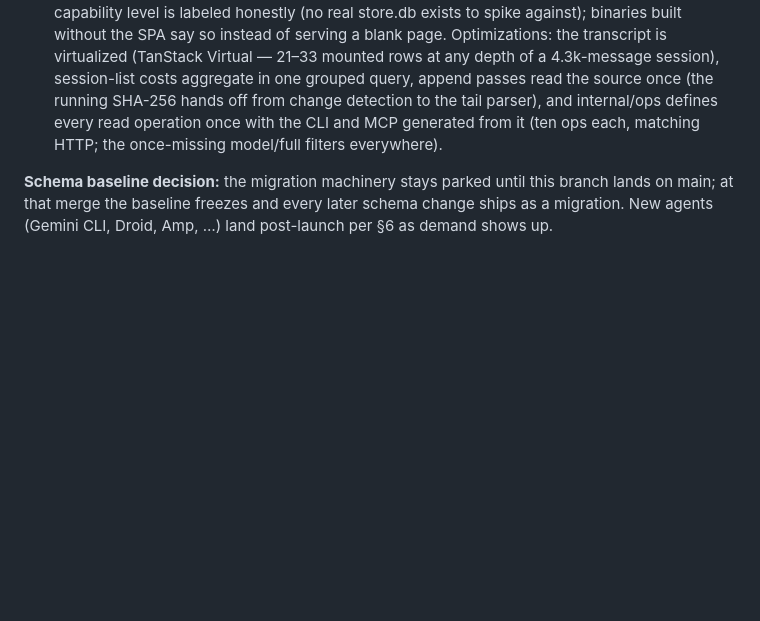
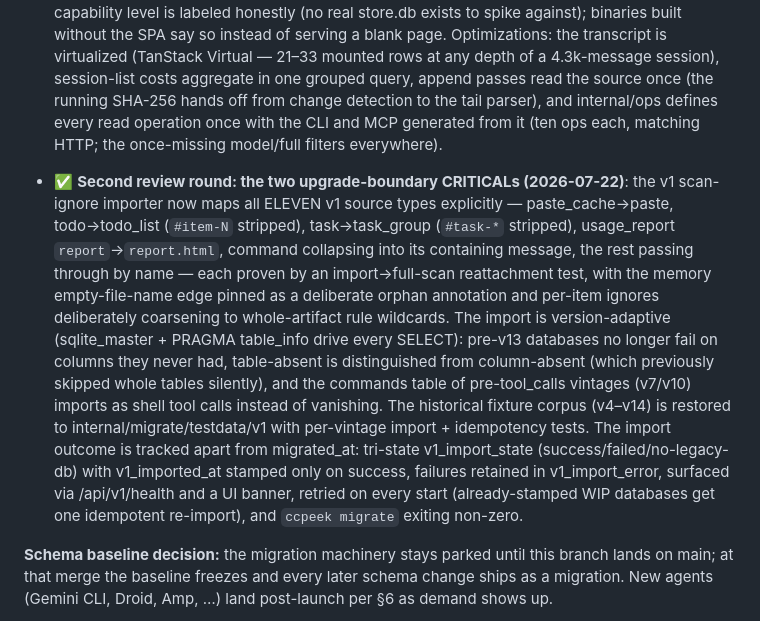
Before and after one commit to ahmedelgabri/ccpeek, a Markdown page: docs/v2-plan.md, the part around the change. Drawn GitHub-style; blank space fills up the shorter version.

Commit message:
docs: record the second review round in the plan status
The 2026-07-22 review round: the explicit eleven-type scan-ignore
mapping, the version-adaptive v1 import with the restored v4-v14
fixture corpus, and the tri-state v1-import outcome tracking with
health/UI visibility and per-start retry.

Co-Authored-By: Claude Fable 5 <noreply@anthropic.com>
Claude-Session: https://claude.ai/code/session_01XF8PT2xHdBqwq89g5NDnqh

```diff
--- a/docs/v2-plan.md
+++ b/docs/v2-plan.md
@@ -162,6 +162,29 @@ Post-launch sprints (feedback-driven, after v2.0):
   internal/ops defines every read operation once with the CLI and MCP
   generated from it (ten ops each, matching HTTP; the once-missing
   model/full filters everywhere).
+
+- ✅ **Second review round: the two upgrade-boundary CRITICALs
+  (2026-07-22)**: the v1 scan-ignore importer now maps all ELEVEN v1
+  source types explicitly — paste_cache→paste, todo→todo_list
+  (`#item-N` stripped), task→task_group (`#task-*` stripped),
+  usage_report `report`→`report.html`, command collapsing into its
+  containing message, the rest passing through by name — each proven by
+  an import→full-scan reattachment test, with the memory
+  empty-file-name edge pinned as a deliberate orphan annotation and
+  per-item ignores deliberately coarsening to whole-artifact rule
+  wildcards. The import is version-adaptive (sqlite_master + PRAGMA
+  table_info drive every SELECT): pre-v13 databases no longer fail on
+  columns they never had, table-absent is distinguished from
+  column-absent (which previously skipped whole tables silently), and
+  the commands table of pre-tool_calls vintages (v7/v10) imports as
+  shell tool calls instead of vanishing. The historical fixture corpus
+  (v4–v14) is restored to internal/migrate/testdata/v1 with per-vintage
+  import + idempotency tests. The import outcome is tracked apart from
+  migrated_at: tri-state v1_import_state (success/failed/no-legacy-db)
+  with v1_imported_at stamped only on success, failures retained in
+  v1_import_error, surfaced via /api/v1/health and a UI banner, retried
+  on every start (already-stamped WIP databases get one idempotent
+  re-import), and `ccpeek migrate` exiting non-zero.
 
 **Schema baseline decision:** the migration machinery stays parked until
 this branch lands on main; at that merge the baseline freezes and every
```
